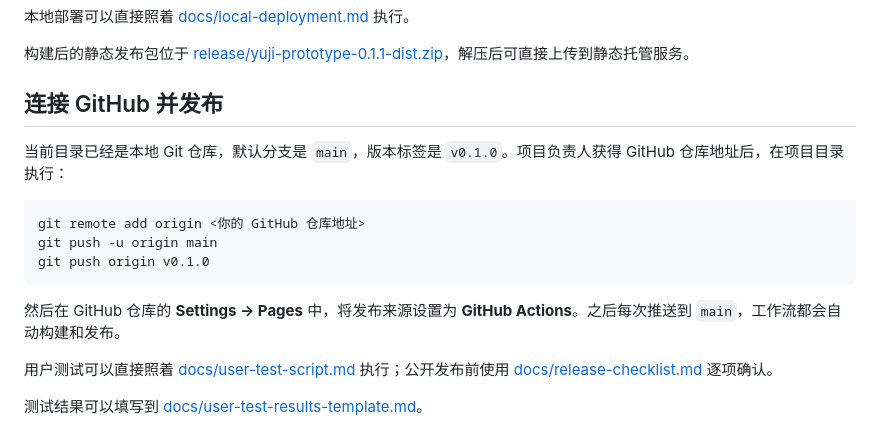
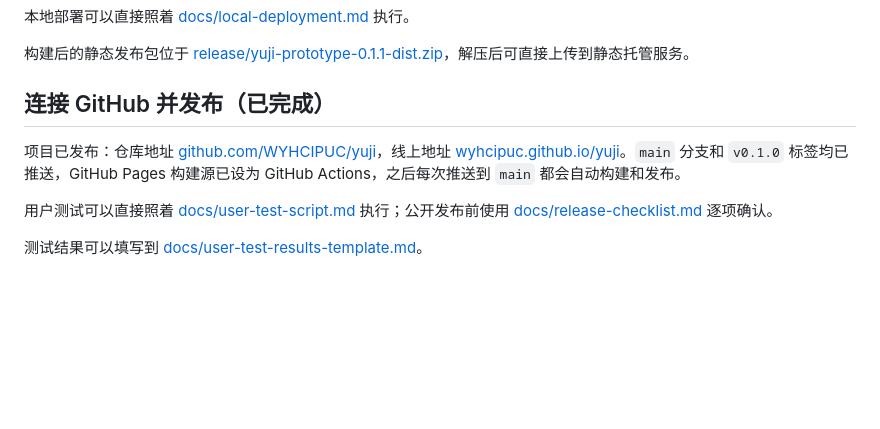
Before and after one commit to WYHCIPUC/yuji, a Markdown page: README.md, the part around the change. Drawn GitHub-style; blank space fills up the shorter version.

````diff
--- a/README.md
+++ b/README.md
@@ -91,17 +91,9 @@ npm run smoke
 
 构建后的静态发布包位于 [release/yuji-prototype-0.1.1-dist.zip](release/yuji-prototype-0.1.1-dist.zip)，解压后可直接上传到静态托管服务。
 
-## 连接 GitHub 并发布
+## 连接 GitHub 并发布（已完成）
 
-当前目录已经是本地 Git 仓库，默认分支是 `main`，版本标签是 `v0.1.0`。项目负责人获得 GitHub 仓库地址后，在项目目录执行：
-
-```bash
-git remote add origin <你的 GitHub 仓库地址>
-git push -u origin main
-git push origin v0.1.0
-```
-
-然后在 GitHub 仓库的 **Settings → Pages** 中，将发布来源设置为 **GitHub Actions**。之后每次推送到 `main`，工作流都会自动构建和发布。
+项目已发布：仓库地址 [github.com/WYHCIPUC/yuji](https://github.com/WYHCIPUC/yuji)，线上地址 [wyhcipuc.github.io/yuji](https://wyhcipuc.github.io/yuji/)。`main` 分支和 `v0.1.0` 标签均已推送，GitHub Pages 构建源已设为 GitHub Actions，之后每次推送到 `main` 都会自动构建和发布。
 
 用户测试可以直接照着 [docs/user-test-script.md](docs/user-test-script.md) 执行；公开发布前使用 [docs/release-checklist.md](docs/release-checklist.md) 逐项确认。
 
````
Also changed, not shown: docs/completion-audit.md (+7 -2 lines).
